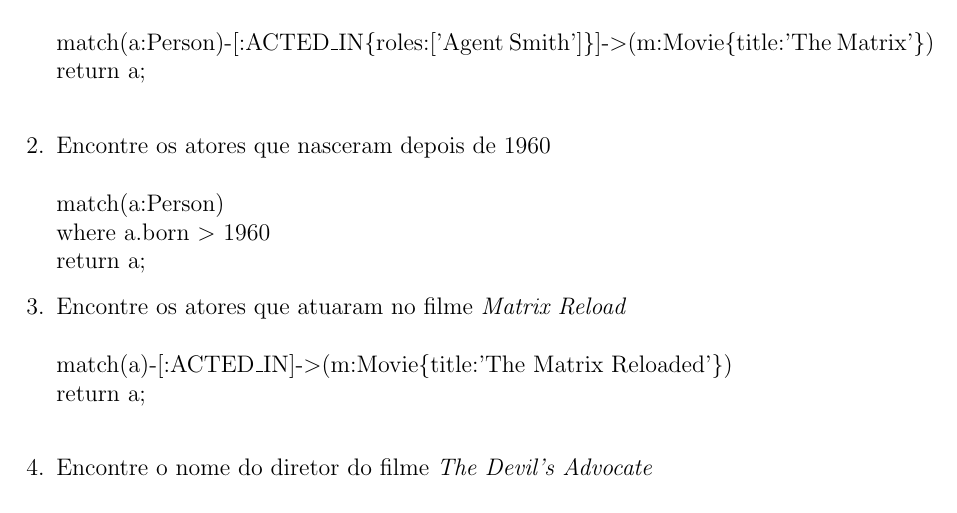
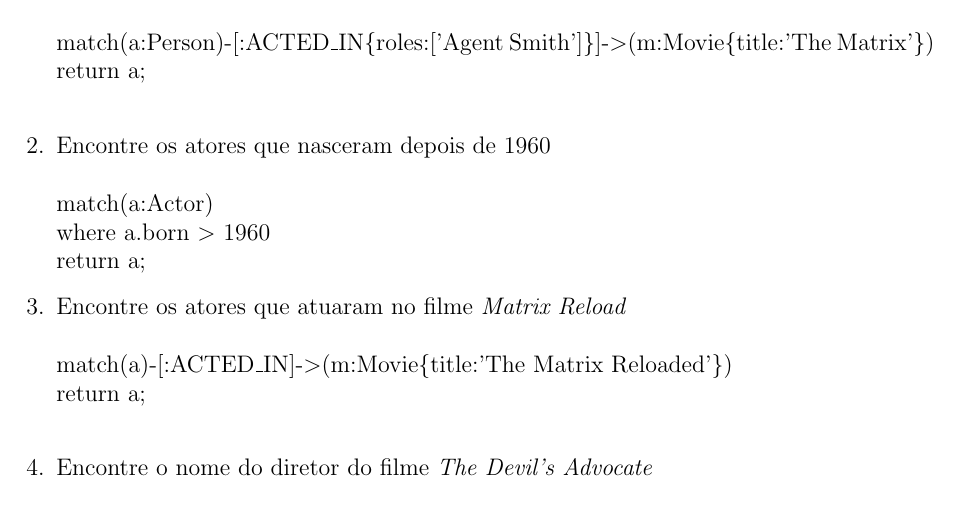
Before and after one commit to RMedeirosCosta/tex, a LaTeX document (bancos_dados_para_biologia/t1/t1.tex): part of page 1 of 2, cut so that both start at the same text. Compiled offline with pdfLaTeX.

Commit message:
Corrigido exercício 2

```diff
--- a/bancos_dados_para_biologia/t1/t1.tex
+++ b/bancos_dados_para_biologia/t1/t1.tex
@@ -13,7 +13,7 @@
   match(a:Person)-[:ACTED\_IN\{roles:['Agent Smith']\}]-$>$(m:Movie\{title:'The Matrix'\})\
   return\ a; \\
 \item Encontre os atores que nasceram depois de 1960 \\ \\
-match(a:Person) \\
+match(a:Actor) \\
 where a.born $>$ 1960 \\
 return a;
 \item Encontre os atores que atuaram no filme \emph{Matrix Reload} \\ \\
```
